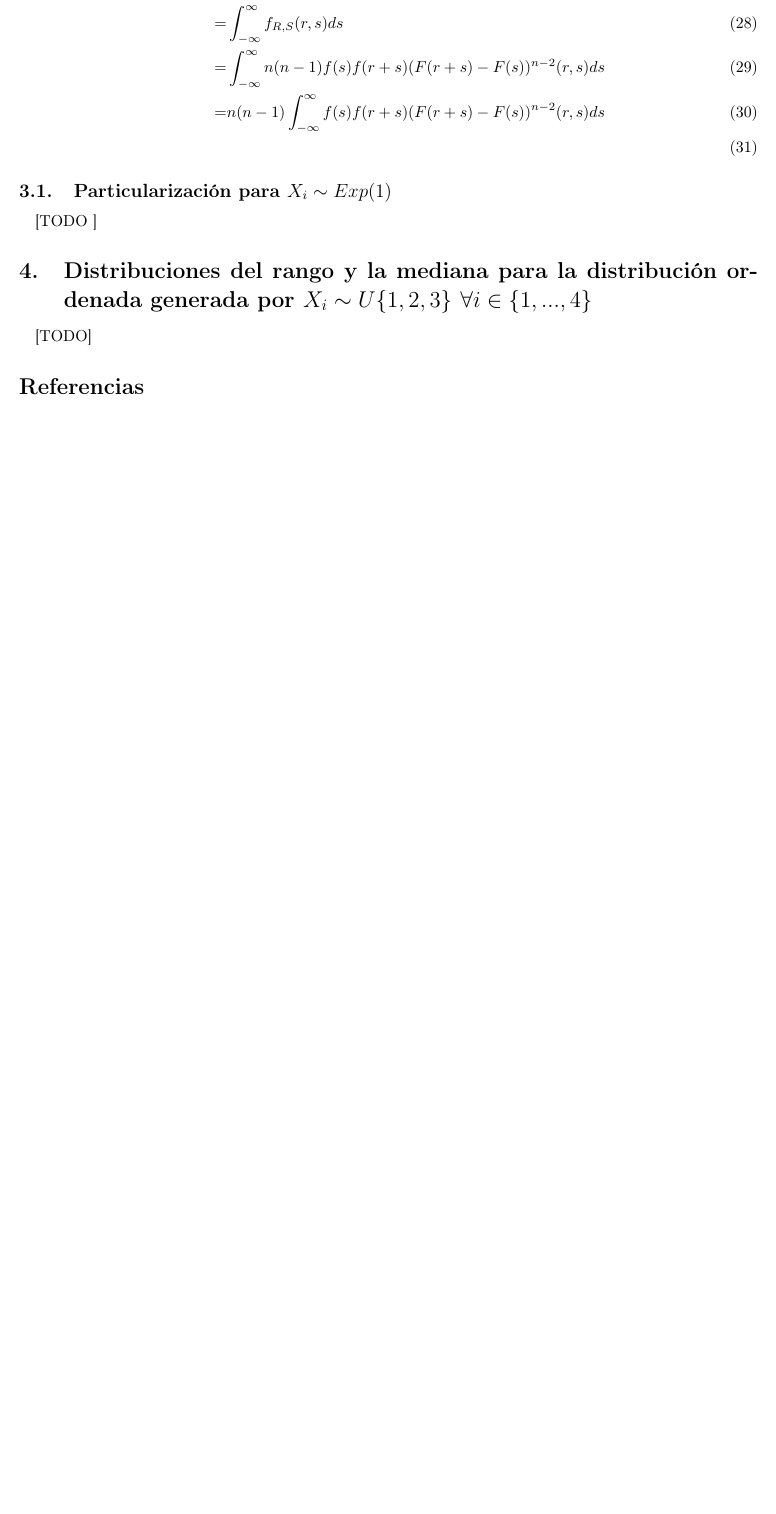
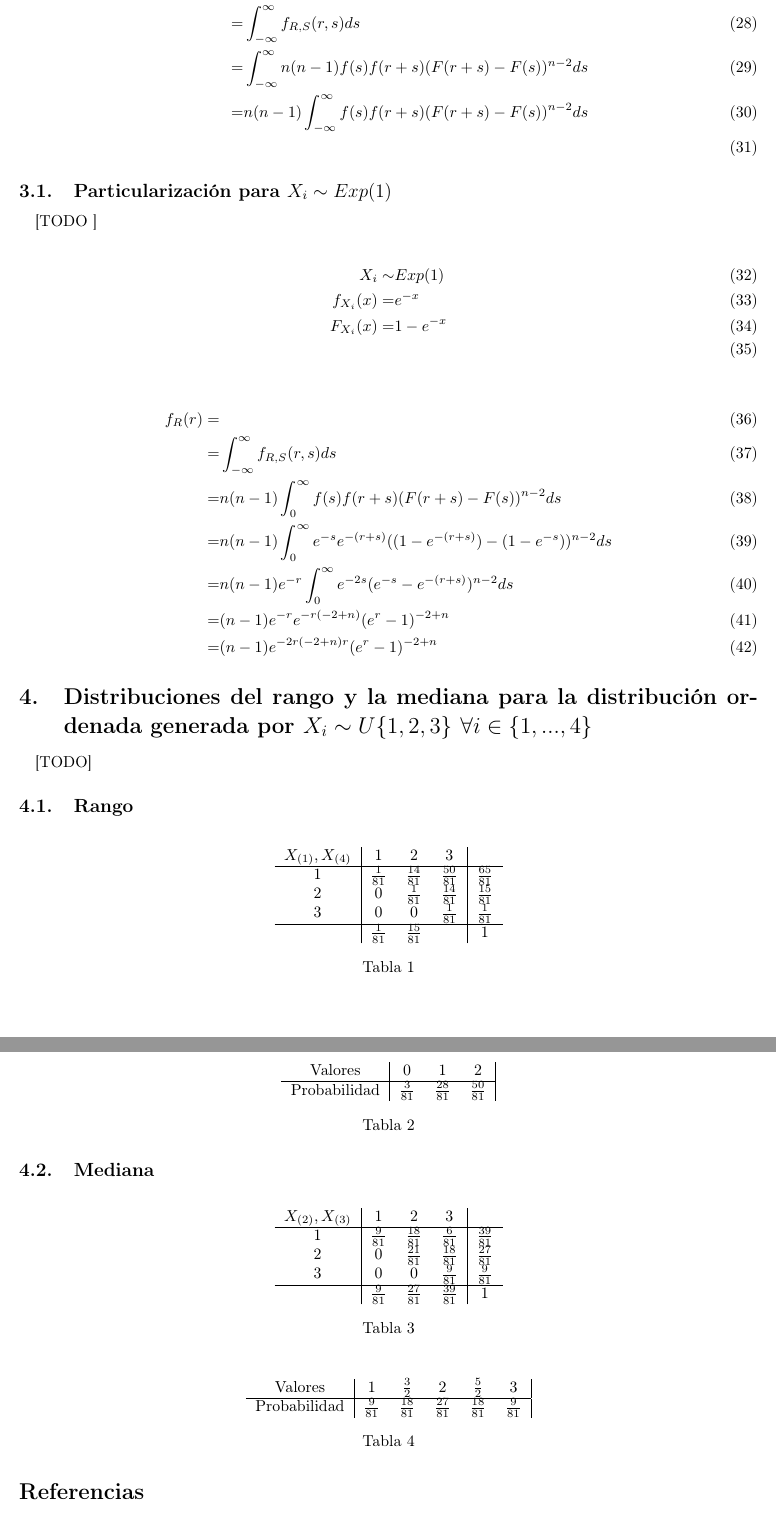
Before and after one commit to garciparedes/probability-ordered-distribution, a LaTeX document (tex/document.tex): part of page 3 of 3 before the commit and two parts of pages 3 and 4 of 4 after it, the two joined at a grey line, cut so that both start at the same text, the shorter picture padded with empty space. Compiled offline with pdfLaTeX.

Commit message:
Finished exercises

```diff
--- a/tex/document.tex
+++ b/tex/document.tex
@@ -111,13 +111,29 @@
     \begin{align}
       f_{R} (r) =& \\
       =& \int_{-\infty}^{\infty} f_{R,S}(r,s) ds \\
-      =& \int_{-\infty}^{\infty} n(n-1)f(s)f(r+s)(F(r+s) - F(s))^{n-2} (r,s) ds \\
-      =& n(n-1)\int_{-\infty}^{\infty} f(s)f(r+s)(F(r+s) - F(s))^{n-2} (r,s) ds \\
+      =& \int_{-\infty}^{\infty} n(n-1)f(s)f(r+s)(F(r+s) - F(s))^{n-2} ds \\
+      =& n(n-1)\int_{-\infty}^{\infty} f(s)f(r+s)(F(r+s) - F(s))^{n-2} ds \\
     \end{align}
     \subsection{Particularización para $X_i \sim Exp(1)$}
 
       \paragraph{}
       [TODO ]
+
+      \begin{align}
+        X_i \sim& Exp(1)\\
+        f_{X_{i}}(x) =& e^{-x}\\
+        F_{X_{i}}(x) =& 1-e^{-x} \\
+      \end{align}
+
+      \begin{align}
+        f_{R} (r) =&\\
+        =& \int_{-\infty}^{\infty} f_{R,S}(r,s) ds \\
+        =& n(n-1)\int_{0}^{\infty} f(s)f(r+s)(F(r+s) - F(s))^{n-2} ds \\
+        =& n(n-1)\int_{0}^{\infty} e^{-s}e^{-(r+s)}((1-e^{-(r+s)}) - (1-e^{-s}))^{n-2} ds \\
+        =& n(n-1)e^{-r}\int_{0}^{\infty} e^{-2s}( e^{-s} - e^{-(r+s)})^{n-2} ds \\
+        =& (n-1)e^{-r}e^{-r(-2 + n)} (e^r -1)^{-2 + n} \\
+        =& (n-1)e^{-2r(-2 + n) r} (e^r -1)^{-2 + n}
+      \end{align}
 
   \section{Distribuciones del rango y la mediana para la distribución ordenada generada por $X_i \sim U\{1,2,3\} \ \forall i  \in \{1,...,4\}$}
   \label{sec:e3}
@@ -125,6 +141,58 @@
     \paragraph{}
     [TODO]
 
+    \subsection{Rango}
+
+
+    \begin{table}[H]
+      \centering
+      \begin{tabular}{c | c  c  c | c}
+        $X_{(1)},X_{(4)}$ & 1               & 2               & 3               &                 \\ \hline
+        1                 & $\frac{1}{81}$  & $\frac{14}{81}$ & $\frac{50}{81}$ & $\frac{65}{81}$ \\
+        2                 & 0               & $\frac{1}{81}$  & $\frac{14}{81}$ & $\frac{15}{81}$ \\
+        3                 & 0               & 0               & $\frac{1}{81}$  & $\frac{1}{81}$  \\ \hline
+                          &  $\frac{1}{81}$ & $\frac{15}{81}$ &                 & 1
+      \end{tabular}
+      \caption{}
+      \label{}
+    \end{table}
+
+    \begin{table}[H]
+      \centering
+      \begin{tabular}{ c | c c c |}
+        Valores       & 0             & 1             & 2 \\ \hline
+        Probabilidad  & $\frac{3}{81}$  & $\frac{28}{81}$ & $\frac{50}{81}$
+      \end{tabular}
+      \caption{}
+      \label{}
+
+    \end{table}
+
+    \subsection{Mediana}
+
+
+    \begin{table}[H]
+      \centering
+      \begin{tabular}{c | c  c  c | c}
+        $X_{(2)},X_{(3)}$ & 1               & 2               & 3               &                 \\ \hline
+        1                 & $\frac{9}{81}$  & $\frac{18}{81}$ & $\frac{6}{81}$  &$\frac{39}{81}$  \\
+        2                 & 0               & $\frac{21}{81}$ & $\frac{18}{81}$ & $\frac{27}{81}$ \\
+        3                 & 0               & 0               & $\frac{9}{81}$  & $\frac{9}{81}$  \\ \hline
+                          & $\frac{9}{81}$  & $\frac{27}{81}$ & $\frac{39}{81}$ & 1
+      \end{tabular}
+      \caption{}
+      \label{}
+    \end{table}
+
+    \begin{table}[H]
+      \centering
+      \begin{tabular}{ c | c c c c c|}
+        Valores       & 1               & $\frac{3}{2}$   & 2               & $\frac{5}{2}$   & 3               \\ \hline
+        Probabilidad  & $\frac{9}{81}$  & $\frac{18}{81}$ & $\frac{27}{81}$ & $\frac{18}{81}$ & $\frac{9}{81}$
+      \end{tabular}
+      \caption{}
+      \label{}
+    \end{table}
   %-----------------------------
   %  Bibliographic references
   %-----------------------------
```
Also changed, not shown: tex/document.pdf.
